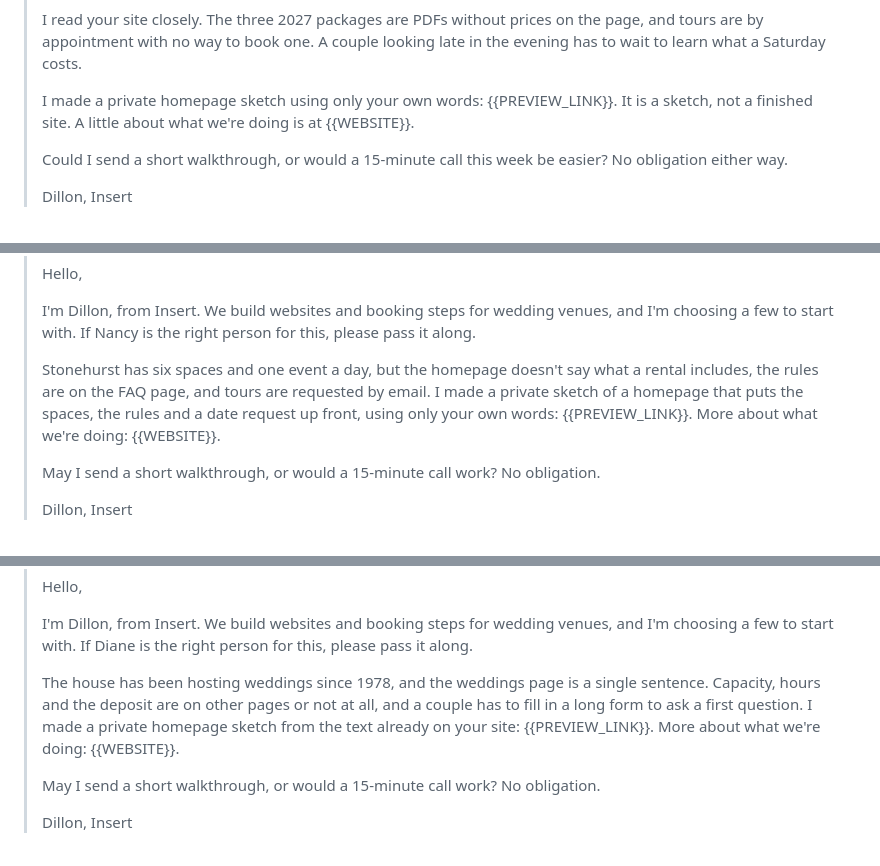
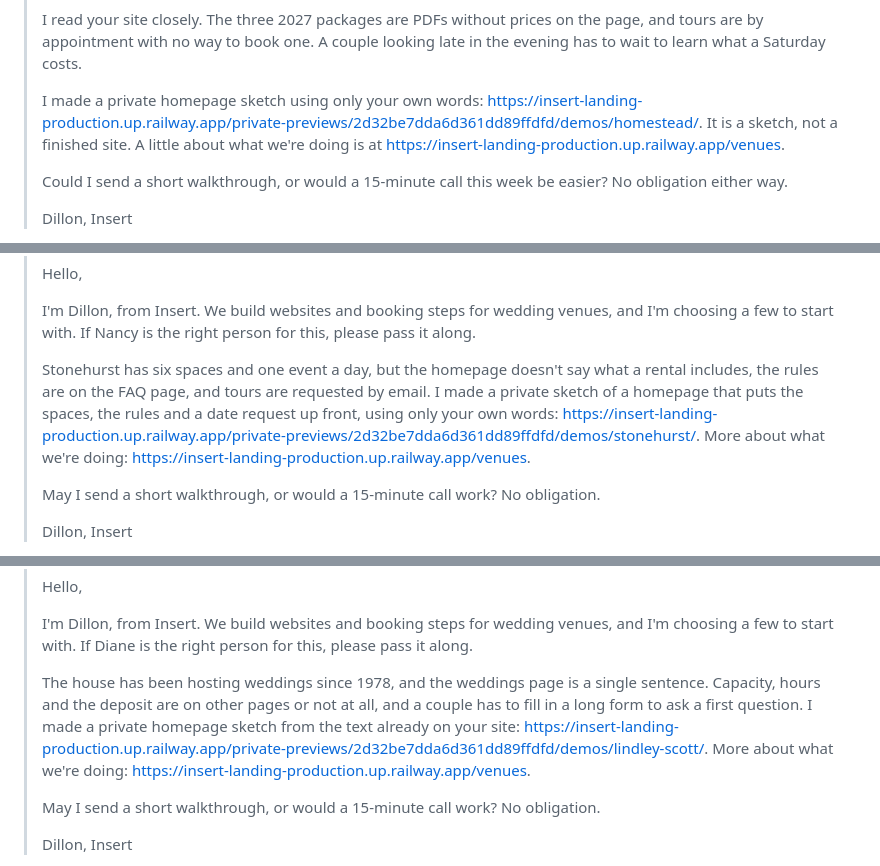
Before and after one commit to pykled/insert-landing, a Markdown page: previews/outreach-pack.md, 3 parts joined by grey strips. Drawn GitHub-style.

```diff
--- a/previews/outreach-pack.md
+++ b/previews/outreach-pack.md
@@ -39,7 +39,7 @@ Order of approach (from the shortlist): charter pair = HomeStead + Stonehurst; b
 >
 > I read your site closely. The three 2027 packages are PDFs without prices on the page, and tours are by appointment with no way to book one. A couple looking late in the evening has to wait to learn what a Saturday costs.
 >
-> I made a private homepage sketch using only your own words: {{PREVIEW_LINK}}. It is a sketch, not a finished site. A little about what we're doing is at {{WEBSITE}}.
+> I made a private homepage sketch using only your own words: https://insert-landing-production.up.railway.app/private-previews/2d32be7dda6d361dd89ffdfd/demos/homestead/. It is a sketch, not a finished site. A little about what we're doing is at https://insert-landing-production.up.railway.app/venues.
 >
 > Could I send a short walkthrough, or would a 15-minute call this week be easier? No obligation either way.
 >
@@ -90,7 +90,7 @@ Order of approach (from the shortlist): charter pair = HomeStead + Stonehurst; b
 >
 > I'm Dillon, from Insert. We build websites and booking steps for wedding venues, and I'm choosing a few to start with. If Nancy is the right person for this, please pass it along.
 >
-> Stonehurst has six spaces and one event a day, but the homepage doesn't say what a rental includes, the rules are on the FAQ page, and tours are requested by email. I made a private sketch of a homepage that puts the spaces, the rules and a date request up front, using only your own words: {{PREVIEW_LINK}}. More about what we're doing: {{WEBSITE}}.
+> Stonehurst has six spaces and one event a day, but the homepage doesn't say what a rental includes, the rules are on the FAQ page, and tours are requested by email. I made a private sketch of a homepage that puts the spaces, the rules and a date request up front, using only your own words: https://insert-landing-production.up.railway.app/private-previews/2d32be7dda6d361dd89ffdfd/demos/stonehurst/. More about what we're doing: https://insert-landing-production.up.railway.app/venues.
 >
 > May I send a short walkthrough, or would a 15-minute call work? No obligation.
 >
@@ -141,7 +141,7 @@ Order of approach (from the shortlist): charter pair = HomeStead + Stonehurst; b
 >
 > I'm Dillon, from Insert. We build websites and booking steps for wedding venues, and I'm choosing a few to start with. If Diane is the right person for this, please pass it along.
 >
-> The house has been hosting weddings since 1978, and the weddings page is a single sentence. Capacity, hours and the deposit are on other pages or not at all, and a couple has to fill in a long form to ask a first question. I made a private homepage sketch from the text already on your site: {{PREVIEW_LINK}}. More about what we're doing: {{WEBSITE}}.
+> The house has been hosting weddings since 1978, and the weddings page is a single sentence. Capacity, hours and the deposit are on other pages or not at all, and a couple has to fill in a long form to ask a first question. I made a private homepage sketch from the text already on your site: https://insert-landing-production.up.railway.app/private-previews/2d32be7dda6d361dd89ffdfd/demos/lindley-scott/. More about what we're doing: https://insert-landing-production.up.railway.app/venues.
 >
 > May I send a short walkthrough, or would a 15-minute call work? No obligation.
 >
```
Also changed, not shown: other parts of previews/outreach-pack.md (+8 -8 lines).
